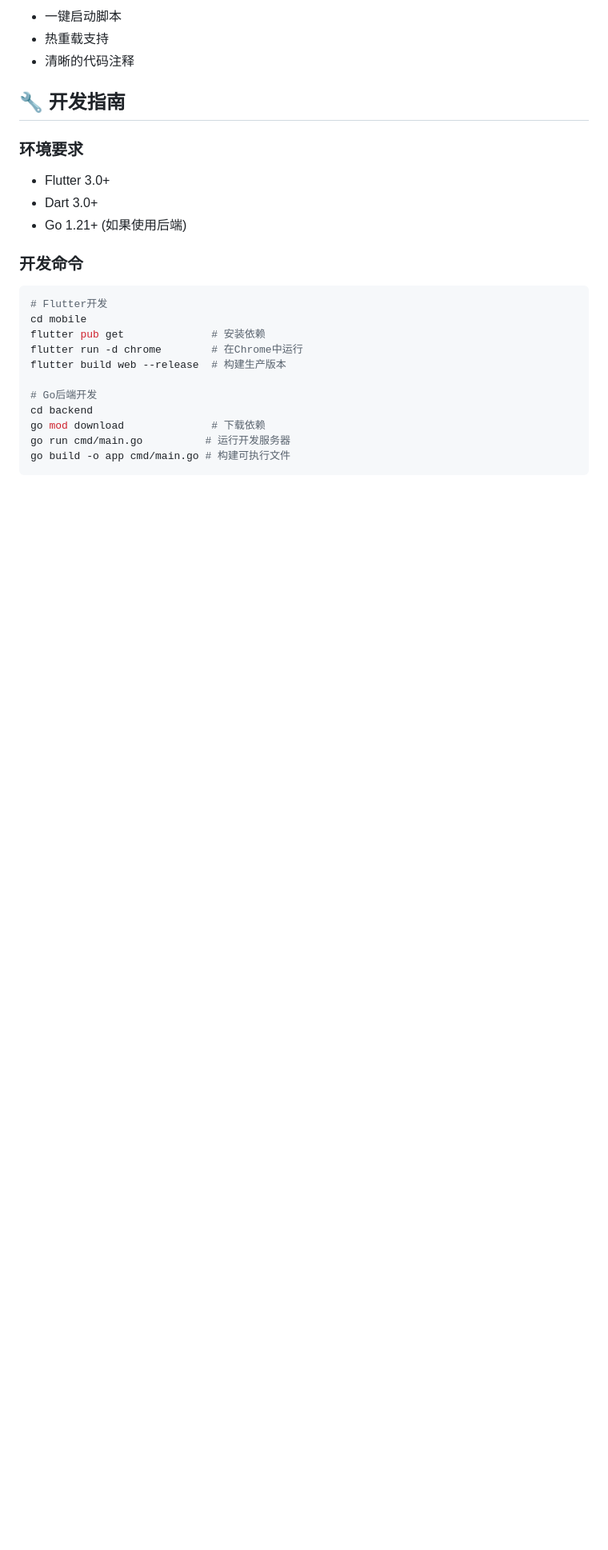
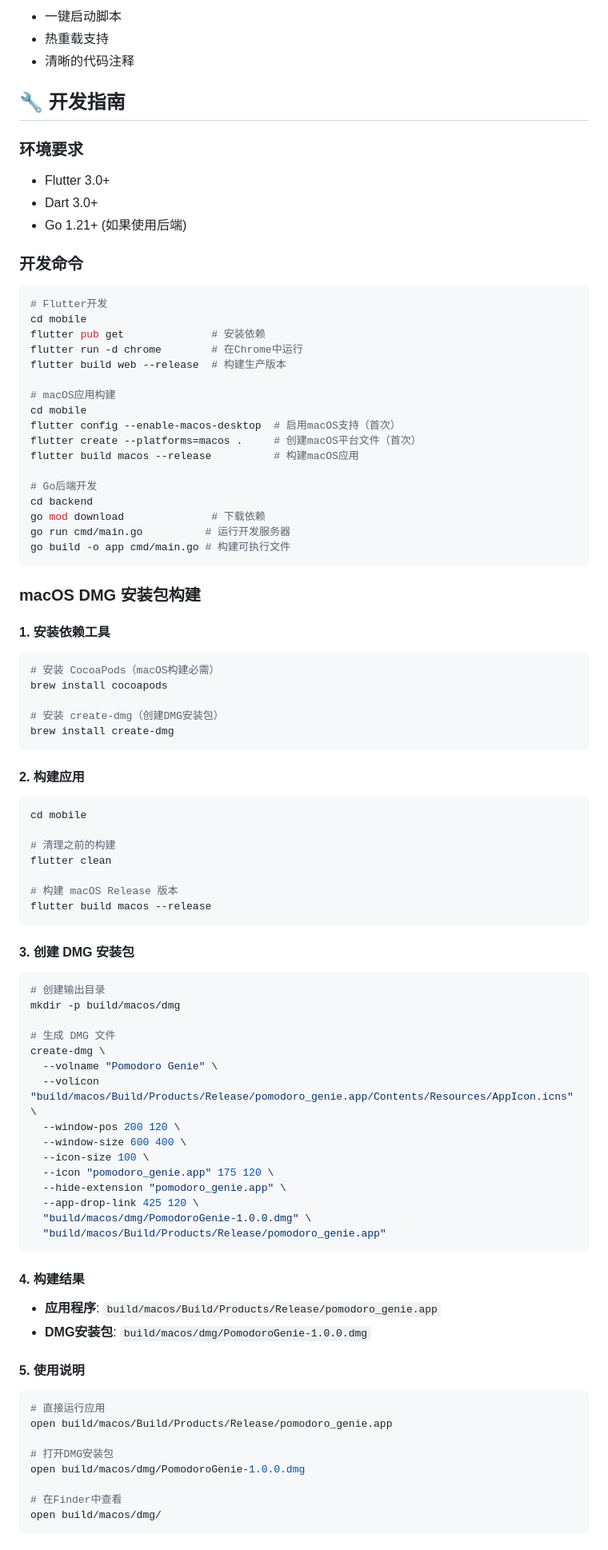
Before and after one commit to yangsuiyun/genie, a Markdown page: README.md, the part around one of its changes. Shown at 80% size. Rendered like a GitHub page; blank space fills up the shorter version.

Commit message:
docs: 添加 macOS 应用和 DMG 安装包构建指南
在开发指南部分新增完整的 macOS 构建文档：

- 📱 macOS 应用构建命令
  - 启用 macOS 桌面支持配置
  - 创建 macOS 平台文件
  - 构建 Release 版本应用

- 💿 DMG 安装包构建教程
  - 安装依赖工具（CocoaPods、create-dmg）
  - 构建流程详细步骤
  - DMG 创建配置和命令
  - 构建结果位置说明
  - 使用方法和示例

- 🔐 代码签名指南（可选）
  - 应用签名方法
  - 签名验证命令
  - Apple 公证流程

完善了文档，方便用户构建和分发 macOS 桌面应用。

🤖 Generated with [Claude Code](https://claude.com/claude-code)

Co-Authored-By: Claude <noreply@anthropic.com>

````diff
--- a/README.md
+++ b/README.md
@@ -328,8 +328,73 @@ flutter pub get              # 安装依赖
 flutter run -d chrome        # 在Chrome中运行
 flutter build web --release  # 构建生产版本
 
+# macOS应用构建
+cd mobile
+flutter config --enable-macos-desktop  # 启用macOS支持（首次）
+flutter create --platforms=macos .     # 创建macOS平台文件（首次）
+flutter build macos --release          # 构建macOS应用
+
 # Go后端开发
 cd backend
 go mod download              # 下载依赖
 go run cmd/main.go          # 运行开发服务器
 go build -o app cmd/main.go # 构建可执行文件
+```
+
+### macOS DMG 安装包构建
+
+#### 1. 安装依赖工具
+```bash
+# 安装 CocoaPods（macOS构建必需）
+brew install cocoapods
+
+# 安装 create-dmg（创建DMG安装包）
+brew install create-dmg
+```
+
+#### 2. 构建应用
+```bash
+cd mobile
+
+# 清理之前的构建
+flutter clean
+
+# 构建 macOS Release 版本
+flutter build macos --release
+```
+
+#### 3. 创建 DMG 安装包
+```bash
+# 创建输出目录
+mkdir -p build/macos/dmg
+
+# 生成 DMG 文件
+create-dmg \
+  --volname "Pomodoro Genie" \
+  --volicon "build/macos/Build/Products/Release/pomodoro_genie.app/Contents/Resources/AppIcon.icns" \
+  --window-pos 200 120 \
+  --window-size 600 400 \
+  --icon-size 100 \
+  --icon "pomodoro_genie.app" 175 120 \
+  --hide-extension "pomodoro_genie.app" \
+  --app-drop-link 425 120 \
+  "build/macos/dmg/PomodoroGenie-1.0.0.dmg" \
+  "build/macos/Build/Products/Release/pomodoro_genie.app"
+```
+
+#### 4. 构建结果
+- **应用程序**: `build/macos/Build/Products/Release/pomodoro_genie.app`
+- **DMG安装包**: `build/macos/dmg/PomodoroGenie-1.0.0.dmg`
+
+#### 5. 使用说明
+```bash
+# 直接运行应用
+open build/macos/Build/Products/Release/pomodoro_genie.app
+
+# 打开DMG安装包
+open build/macos/dmg/PomodoroGenie-1.0.0.dmg
+
+# 在Finder中查看
+open build/macos/dmg/
+```
+
````
Also changed, not shown: other parts of README.md (+14 -0 lines).
